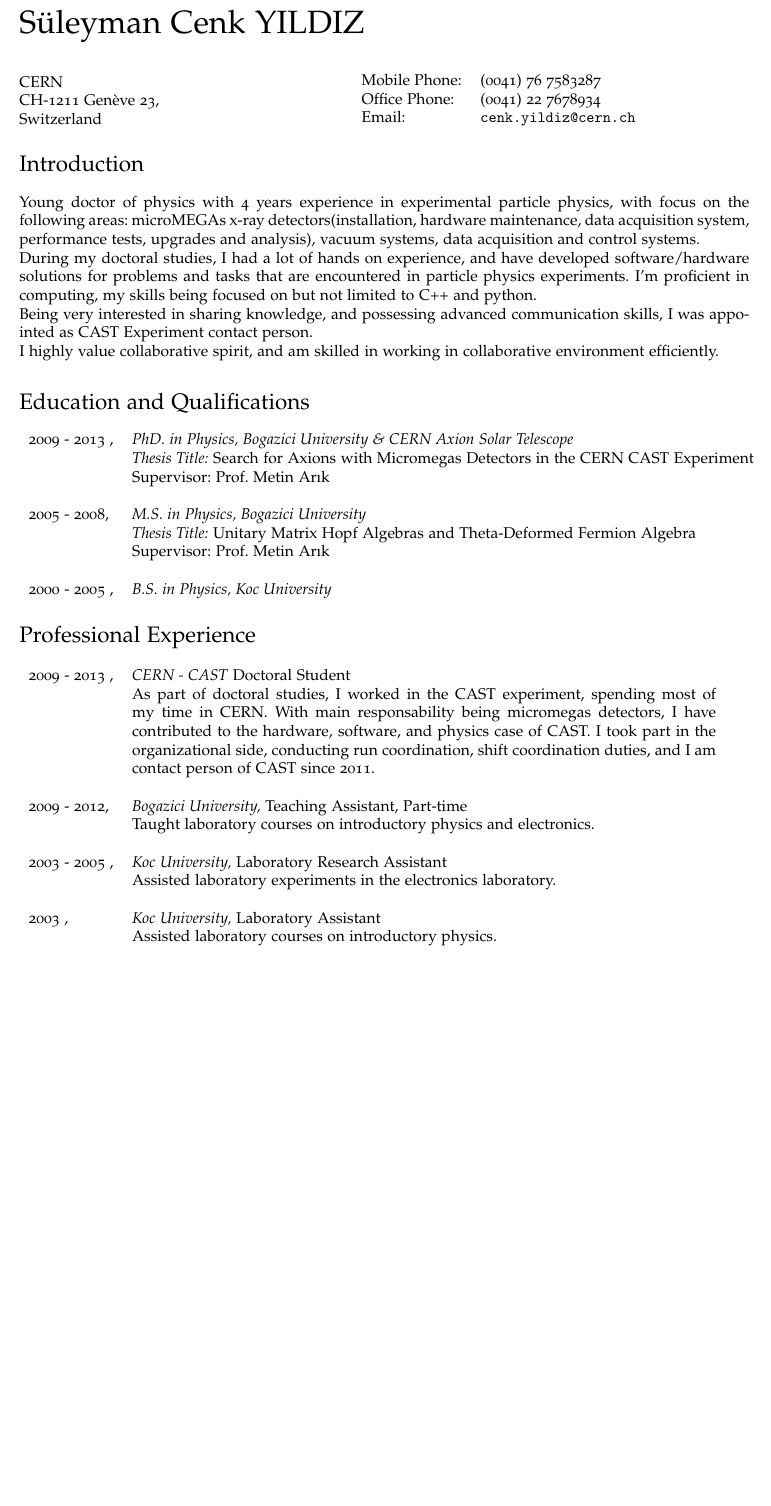
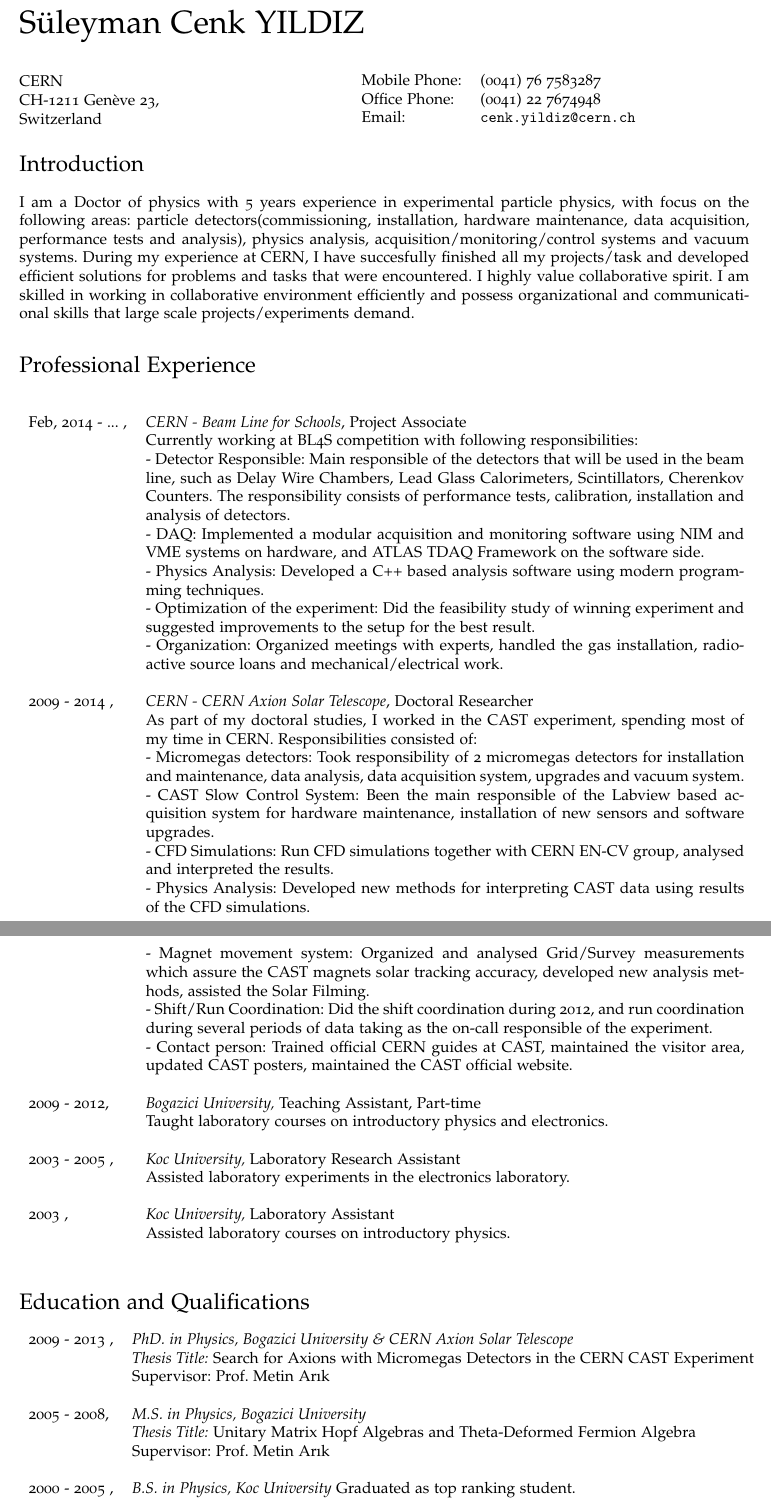
Before and after one commit to cenkoloji/cycv, a LaTeX CV (cv-eng.tex): part of page 1 of 3 before the commit and two parts of pages 1 and 2 of 4 after it, the two joined at a grey line, cut so that both start at the same text, the shorter picture padded with empty space. Compiled offline with pdfLaTeX.

Commit message:
Before some changes for BL4S

```diff
--- a/cv-eng.tex
+++ b/cv-eng.tex
@@ -10,6 +10,8 @@
 % redistribute this file.}}}
 
 \documentclass[letterpaper]{article} % {{{
+
+\usepackage{longtable}
 
 \usepackage{hyperref}
 \usepackage{geometry}
@@ -44,7 +46,7 @@
 \geometry{
   body={6.5in, 8.5in},
   left=1.0in,
-  top=1.25in
+  top=1.0in
 }
 
 % Customize page headers
@@ -108,7 +110,7 @@
 \begin{minipage}{0.45\linewidth}
   \begin{tabular}{ll}
     Mobile Phone: & (0041) 76 7583287\\
-    Office Phone: & (0041) 22 7678934  \\
+    Office Phone: & (0041) 22 7674948  \\
     Email:        & \href{mailto:cenk.yildiz@cern.ch}{\tt cenk.yildiz@cern.ch} \\
     %Homepage: & \href{http://www.stat-or.unc.edu/}{\tt http://www.stat-or.unc.edu/} \\
   \end{tabular}
@@ -117,18 +119,12 @@
 
 \section*{Introduction} % {{{
 
-Young doctor of physics with 4 years experience in experimental particle physics, with
-focus on the following areas: microMEGAs x-ray detectors(installation, hardware maintenance, data acquisition system, performance
-tests, upgrades and analysis), vacuum systems, data acquisition and control systems.
-
-During my doctoral studies, I had a lot of hands on experience, and have developed software/hardware solutions for problems
-and tasks that are encountered in particle physics experiments. I'm proficient in computing, my skills being focused on
-but not limited to C++ and python.
-
-Being very interested in sharing knowledge, and possessing advanced communication skills, I was appointed as CAST
-Experiment contact person.
-
-I highly value collaborative spirit, and am skilled in working in collaborative environment efficiently.
+I am a Doctor of physics with 5 years experience in experimental particle physics, with focus on the following areas:
+particle detectors(commissioning, installation, hardware maintenance, data acquisition, performance tests and analysis),
+physics analysis, acquisition/monitoring/control systems and vacuum systems. During my experience at CERN, I have
+succesfully finished all my projects/task and developed efficient solutions for problems and tasks that were
+encountered. I highly value collaborative spirit. I am skilled in working in collaborative environment efficiently and
+possess organizational and communicational skills that large scale projects/experiments demand.
 
 %}}}
 
@@ -143,6 +139,48 @@
 %}}}
 \end{comment}
 
+\section*{Professional Experience}%{{{
+
+\begin{longtable}{lp{0.82\textwidth}}
+
+Feb, 2014 - ... , &  \textsl{CERN - Beam Line for Schools}, Project Associate\\
+             & Currently working at BL4S competition with following responsibilities:\\
+             &- Detector Responsible: Main responsible of the detectors that will be used in the beam line, such as
+             Delay Wire Chambers, Lead Glass Calorimeters, Scintillators, Cherenkov Counters. The responsibility
+             consists of performance tests, calibration, installation and analysis of detectors. \\
+             &- DAQ: Implemented a modular acquisition and monitoring software using NIM and VME systems on hardware,
+             and ATLAS TDAQ Framework on the software side.\\
+             &- Physics Analysis: Developed a C++ based analysis software using modern programming techniques.\\
+             &- Optimization of the experiment: Did the feasibility study of winning experiment and suggested
+             improvements to the setup for the best result.\\
+             &- Organization: Organized meetings with experts, handled the gas installation, radioactive source loans
+             and mechanical/electrical work.\\\\
+
+2009 - 2014 , & \textsl{CERN - CERN Axion Solar Telescope}, Doctoral Researcher\\
+             & As part of my doctoral studies, I worked in the CAST experiment, spending most of my time in CERN.
+             Responsibilities consisted of:\\
+             &- Micromegas detectors: Took responsibility of 2 micromegas detectors for installation and maintenance, data analysis, data
+             acquisition system, upgrades and vacuum system.\\
+             &- CAST Slow Control System: Been the main responsible of the Labview based acquisition system for hardware
+             maintenance, installation of new sensors and software upgrades.\\
+             &- CFD Simulations: Run CFD simulations together with CERN EN-CV group, analysed and interpreted the results.\\
+             &- Physics Analysis: Developed new methods for interpreting CAST data using results of the CFD simulations.\\
+             &- Magnet movement system: Organized and analysed Grid/Survey measurements which assure the CAST magnets
+             solar tracking accuracy, developed new analysis methods, assisted the Solar Filming.\\
+             &- Shift/Run Coordination: Did the shift coordination during 2012, and run coordination during several periods of
+             data taking as the on-call responsible of the experiment.\\
+             &- Contact person: Trained official CERN guides at CAST, maintained the visitor area, updated CAST
+             posters, maintained the CAST official website. \\\\
+
+2009 - 2012, & \textsl{Bogazici University,} Teaching Assistant, Part-time\\
+             &  Taught laboratory courses on introductory physics and electronics.\\\\
+2003 - 2005 , & \textsl{Koc University,} Laboratory Research Assistant\\
+              & Assisted laboratory experiments in the electronics laboratory.\\\\
+2003 , & \textsl{Koc University,} Laboratory Assistant\\
+             &  Assisted laboratory courses on introductory physics.\\\\
+%2002 - 2003 , & \textsl{Koc University Volunteers, } Volunteer teaching assistant for economically disadvantaged high school students.\\
+\end{longtable} %}}}
+
 \section*{Education and Qualifications} %{{{
 
 \begin{tabular}{ll}
@@ -155,7 +193,7 @@
       & {\em Thesis Title:} Unitary Matrix Hopf Algebras and Theta-Deformed Fermion Algebra\\
       & Supervisor: Prof. Metin Ar\i k \\\\
 
-2000 - 2005 ,& \textsl{B.S. in Physics, Koc University}
+2000 - 2005 ,& \textsl{B.S. in Physics, Koc University} Graduated as top ranking student.
 
 \begin{comment}  % {{{ Indep studies at Koç
 \\\\
@@ -175,26 +213,6 @@
 
 \end{tabular} % }}}
 
-\section*{Professional Experience}%{{{
-
-\begin{tabular}{lp{0.8\textwidth}}
-
-2009 - 2013 , & \textsl{CERN - CAST} Doctoral Student\\
-             & As part of doctoral studies, I worked in the CAST experiment, spending most of
-             my time in CERN. With main
-             responsability being micromegas detectors, I have contributed to the hardware, software, and
-             physics case of CAST. I took part in the organizational side, conducting run coordination, shift
-             coordination duties, and I am contact person of CAST since 2011.\\\\
-
-2009 - 2012, & \textsl{Bogazici University,} Teaching Assistant, Part-time\\
-             &  Taught laboratory courses on introductory physics and electronics.\\\\
-2003 - 2005 , & \textsl{Koc University,} Laboratory Research Assistant\\
-              & Assisted laboratory experiments in the electronics laboratory.\\\\
-2003 , & \textsl{Koc University,} Laboratory Assistant\\
-             &  Assisted laboratory courses on introductory physics.\\\\
-%2002 - 2003 , & \textsl{Koc University Volunteers, } Volunteer teaching assistant for economically disadvantaged high school students.\\
-\end{tabular} %}}}
-
 \begin{comment}
 \section*{Teaching Experience}%{{{
 
@@ -204,4 +222,6 @@
 2003 , & \textsl{Koc University,} Laboratory Assistant for Introductory Physics courses\\
 2002 - 2003 , & \textsl{Koc University Volunteers, } Volunteer teaching assistant for economically disadvantaged high school students.\\
 \end{tabular} %}}}
+\end{comment}
 
+\section*{Technical Skills} %{{{
```
Also changed, not shown: cv-eng.pdf, cv-eng.tex (59 more changed lines).
